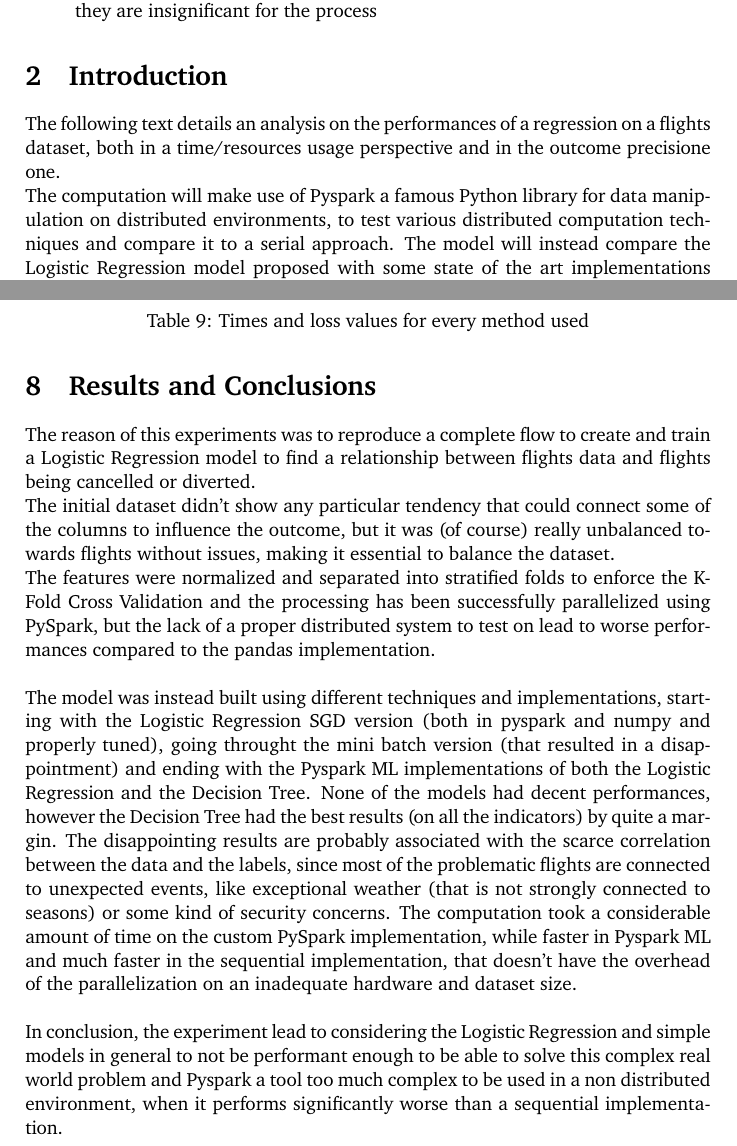
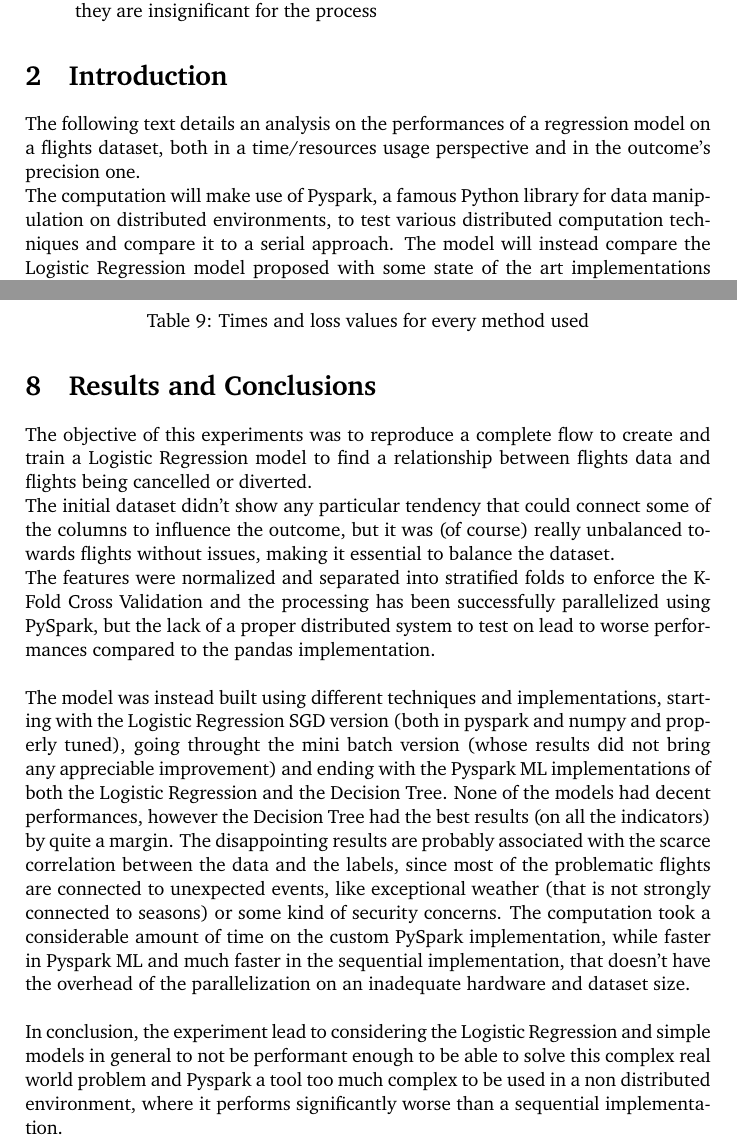
Before and after one commit to manuelelucchi/AirlineDeparture, a LaTeX document (report/report.tex): two parts of pages 3 and 25 of 26, joined at a grey line, cut so that both start at the same text. Compiled offline with pdfLaTeX.

Commit message:
Introduction and conclusion improved

```diff
--- a/report/report.tex
+++ b/report/report.tex
@@ -82,8 +82,8 @@
 
 \section{Introduction}
 
-The following text details an analysis on the performances of a regression on a flights dataset, both in a time/resources usage perspective and in the outcome precisione one.\\
-The computation will make use of Pyspark a famous Python library for data manipulation on distributed environments, to test various distributed computation techniques and compare it to a serial approach.
+The following text details an analysis on the performances of a regression model on a flights dataset, both in a time/resources usage perspective and in the outcome's precision one.\\
+The computation will make use of Pyspark, a famous Python library for data manipulation on distributed environments, to test various distributed computation techniques and compare it to a serial approach.
 The model will instead compare the Logistic Regression model proposed with some state of the art implementations and even different approaches.
 
 The document is structured in a describing part, where the operations on the dataset and how the model is built are detailed and an experimental part where a series of tests are performed and the results are stated.\\
@@ -706,15 +706,15 @@ Even in this case the Decision Tree performed better, but not enough to be consi
 
 \section{Results and Conclusions}
 
-The reason of this experiments was to reproduce a complete flow to create and train a Logistic Regression model to find a relationship between flights data and flights being cancelled or diverted.\\
+The objective of this experiments was to reproduce a complete flow to create and train a Logistic Regression model to find a relationship between flights data and flights being cancelled or diverted.\\
 The initial dataset didn't show any particular tendency that could connect some of the columns to influence the outcome, but it was (of course) really unbalanced towards flights without issues, making it essential to balance the dataset.\\
 The features were normalized and separated into stratified folds to enforce the K-Fold Cross Validation and the processing has been successfully parallelized using PySpark, but the lack of a proper distributed system to test on lead to worse performances compared to the pandas implementation.\\
 
-The model was instead built using different techniques and implementations, starting with the Logistic Regression SGD version (both in pyspark and numpy and properly tuned), going throught the mini batch version (that resulted in a disappointment) and ending with the Pyspark ML implementations of both the Logistic Regression and the Decision Tree.
+The model was instead built using different techniques and implementations, starting with the Logistic Regression SGD version (both in pyspark and numpy and properly tuned), going throught the mini batch version (whose results did not bring any appreciable improvement) and ending with the Pyspark ML implementations of both the Logistic Regression and the Decision Tree.
 None of the models had decent performances, however the Decision Tree had the best results (on all the indicators) by quite a margin. The disappointing results are probably associated with the scarce correlation between the data and the labels, since most of the problematic flights are connected to unexpected events, like exceptional weather (that is not strongly connected to seasons) or some kind of security concerns.
 The computation took a considerable amount of time on the custom PySpark implementation, while faster in Pyspark ML and much faster in the sequential implementation, that doesn't have the overhead of the parallelization on an inadequate hardware and dataset size.\\
 
-In conclusion, the experiment lead to considering the Logistic Regression and simple models in general to not be performant enough to be able to solve this complex real world problem and Pyspark a tool too much complex to be used in a non distributed environment, when it performs significantly worse than a sequential implementation.
+In conclusion, the experiment lead to considering the Logistic Regression and simple models in general to not be performant enough to be able to solve this complex real world problem and Pyspark a tool too much complex to be used in a non distributed environment, where it performs significantly worse than a sequential implementation.
 
 %----------------------------------------------------------------------------------------
 %	BIBLIOGRAPHY
```
Also changed, not shown: report/report.pdf.
